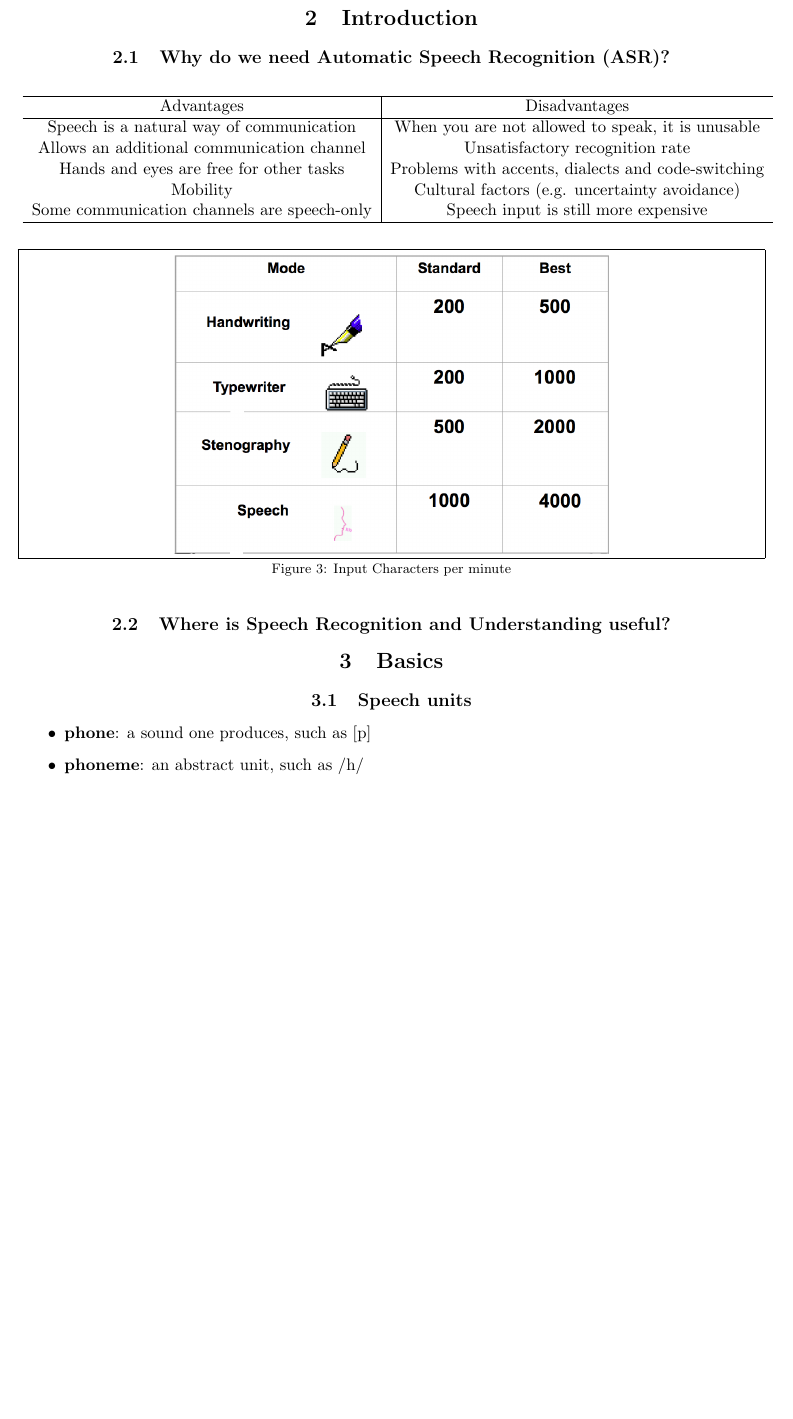
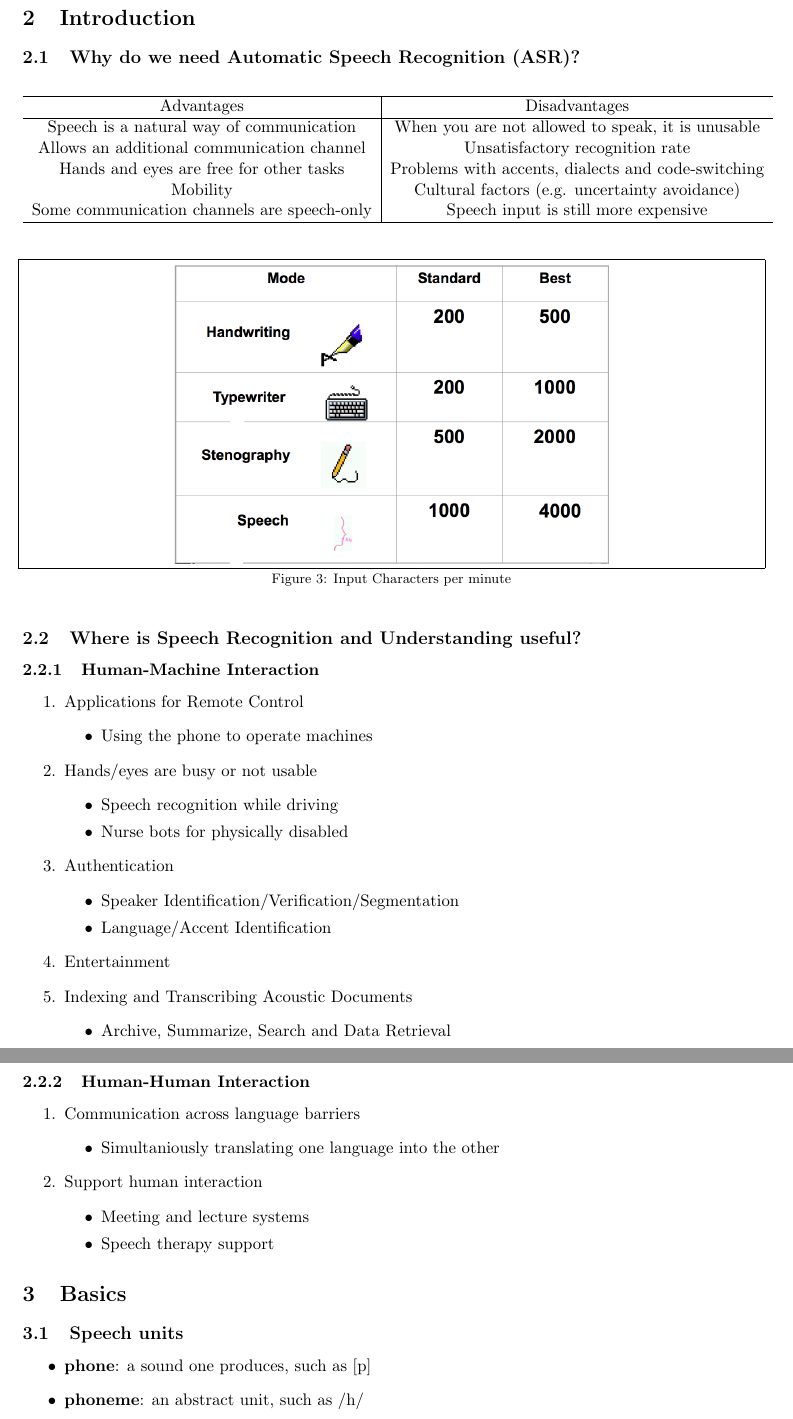
Before and after one commit to daviddao/3mk-script, a LaTeX document (MMMK.tex): part of page 6 of 30 before the commit and two parts of pages 5 and 6 of 30 after it, the two joined at a grey line, cut so that both start at the same text, the shorter picture padded with empty space. Compiled offline with pdfLaTeX.

Commit message:
Chapter Introduction

```diff
--- a/MMMK.tex
+++ b/MMMK.tex
@@ -75,6 +71,52 @@ Guido Brückner für die Kapitel Overview, Basics, Signal processing, Hidden Mar
 \end{figure}
 
 \subsection{Where is Speech Recognition and Understanding useful?}
+\subsubsection{Human-Machine Interaction}
+\begin{enumerate}
+\item Applications for Remote Control
+\begin{itemize}
+\item Using the phone to operate machines
+\end{itemize}
+
+\item Hands/eyes are busy or not usable
+\begin{itemize}
+\item Speech recognition while driving
+\item Nurse bots for physically disabled
+\end{itemize}
+
+\item Authentication
+\begin{itemize}
+\item Speaker Identification/Verification/Segmentation
+\item Language/Accent Identification
+\end{itemize}
+
+\item Entertainment
+
+\item Indexing and Transcribing Acoustic Documents
+\begin{itemize}
+\item Archive, Summarize, Search and Data Retrieval
+\end{itemize}
+
+\end{enumerate}
+
+\subsubsection{Human-Human Interaction}
+\begin{enumerate}
+\item Communication across language barriers
+\begin{itemize}
+\item Simultaniously translating one language into the other
+\end{itemize}
+
+\item Support human interaction
+\begin{itemize}
+\item Meeting and lecture systems
+\item Speech therapy support
+
+\end{itemize}
+
+
+\end{enumerate}
+
+
 
 \section{Basics}
 
```
Also changed, not shown: MMMK.pdf, MMMK.tex (12 more changed lines), 4 other files.
